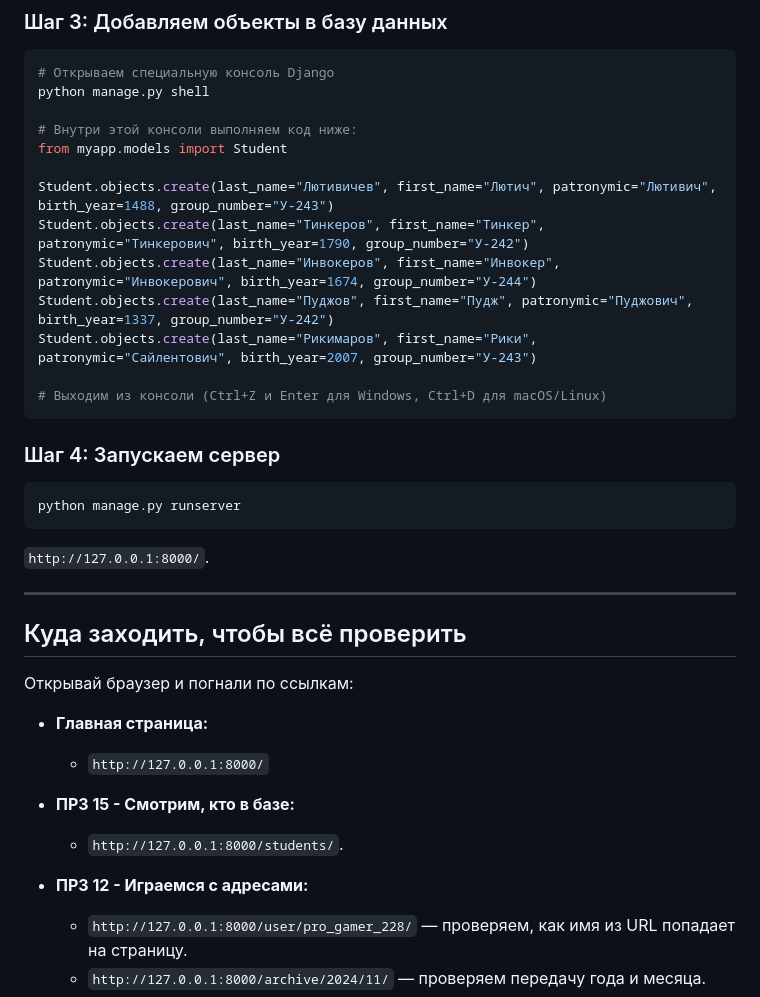
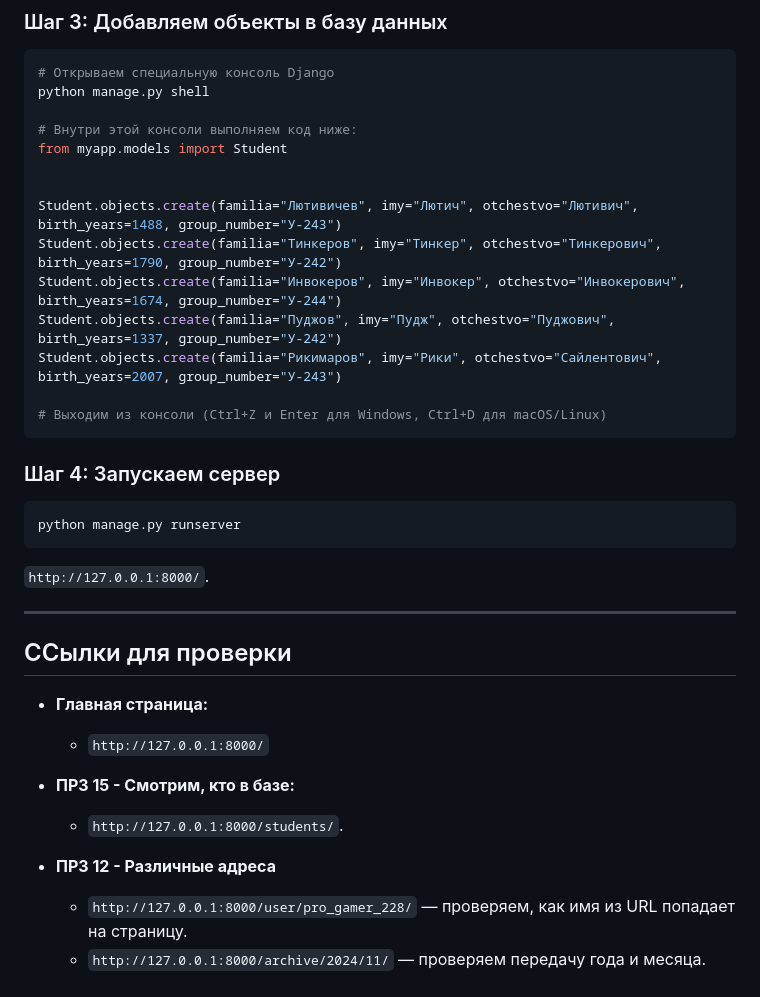
Before and after one commit to NikitaBurmistrov/U-242, a Markdown page: README.md, the part around the change. Drawn GitHub-style.

````diff
--- a/README.md
+++ b/README.md
@@ -50,11 +50,12 @@ python manage.py shell
 # Внутри этой консоли выполняем код ниже:
 from myapp.models import Student
 
-Student.objects.create(last_name="Лютивичев", first_name="Лютич", patronymic="Лютивич", birth_year=1488, group_number="У-243")
-Student.objects.create(last_name="Тинкеров", first_name="Тинкер", patronymic="Тинкерович", birth_year=1790, group_number="У-242")
-Student.objects.create(last_name="Инвокеров", first_name="Инвокер", patronymic="Инвокерович", birth_year=1674, group_number="У-244")
-Student.objects.create(last_name="Пуджoв", first_name="Пудж", patronymic="Пуджoвич", birth_year=1337, group_number="У-242")
-Student.objects.create(last_name="Рикимаров", first_name="Рики", patronymic="Сайлентович", birth_year=2007, group_number="У-243")
+
+Student.objects.create(familia="Лютивичев", imy="Лютич", otchestvo="Лютивич", birth_years=1488, group_number="У-243")
+Student.objects.create(familia="Тинкеров", imy="Тинкер", otchestvo="Тинкерович", birth_years=1790, group_number="У-242")
+Student.objects.create(familia="Инвокеров", imy="Инвокер", otchestvo="Инвокерович", birth_years=1674, group_number="У-244")
+Student.objects.create(familia="Пуджoв", imy="Пудж", otchestvo="Пуджoвич", birth_years=1337, group_number="У-242")
+Student.objects.create(familia="Рикимаров", imy="Рики", otchestvo="Сайлентович", birth_years=2007, group_number="У-243")
 
 # Выходим из консоли (Ctrl+Z и Enter для Windows, Ctrl+D для macOS/Linux)
 ```
@@ -68,9 +69,8 @@ python manage.py runserver
 
 ---
 
-## Куда заходить, чтобы всё проверить
+## ССылки для проверки
 
-Открывай браузер и погнали по ссылкам:
 
 *   **Главная страница:**
     *   `http://127.0.0.1:8000/`
@@ -78,7 +78,7 @@ python manage.py runserver
 *   **ПРЗ 15 - Смотрим, кто в базе:**
     *   `http://127.0.0.1:8000/students/`.
 
-*   **ПРЗ 12 - Играемся с адресами:**
+*   **ПРЗ 12 - Различные адреса**
     *   `http://127.0.0.1:8000/user/pro_gamer_228/` — проверяем, как имя из URL попадает на страницу.
     *   `http://127.0.0.1:8000/archive/2024/11/` — проверяем передачу года и месяца.
     *   `http://127.0.0.1:8000/search/?q=dota2&category=games` — проверяем, как сайт реагирует на параметры после знака `?`.
````
